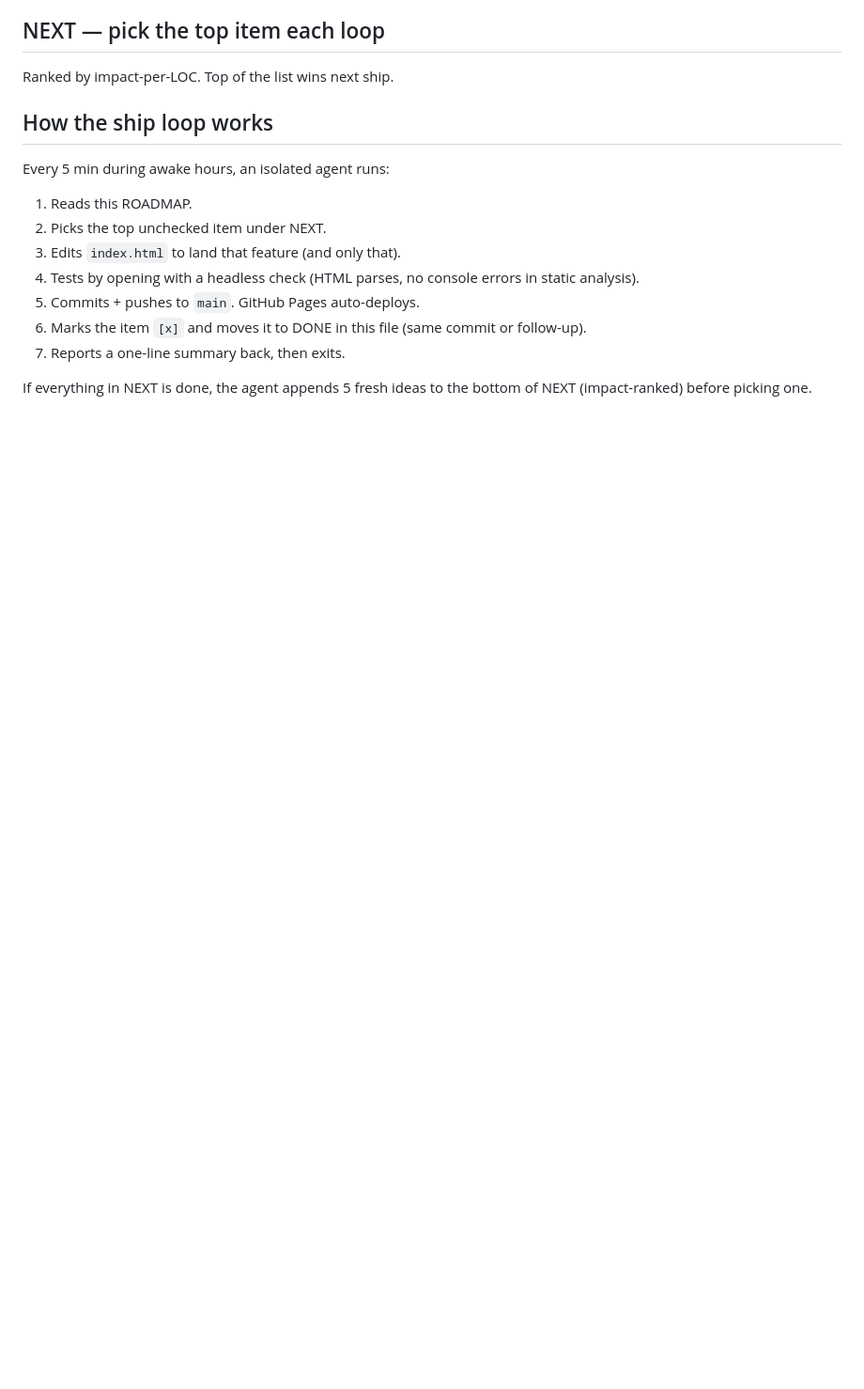
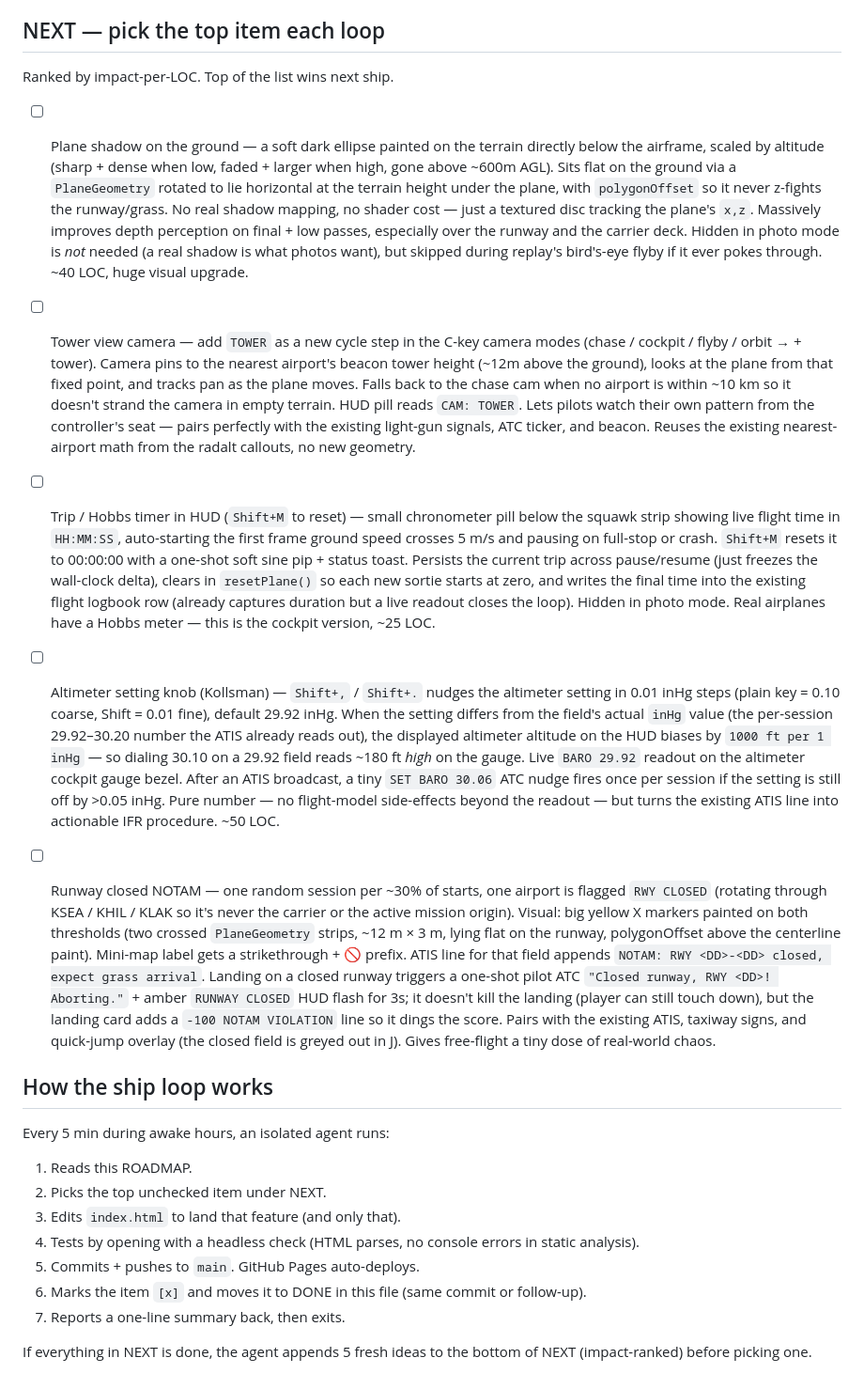
Before and after one commit to Sanjays2402/flight-sim, a Markdown page: ROADMAP.md, the part around the change. Shown at 94% size. Rendered like a GitHub page; blank space fills up the shorter version.

Commit message:
chore(flight): refill roadmap

```diff
--- a/ROADMAP.md
+++ b/ROADMAP.md
@@ -234,6 +234,16 @@ Single-file Three.js flight sim shipping to https://sanjays2402.github.io/flight
 ## NEXT — pick the top item each loop
 Ranked by impact-per-LOC. Top of the list wins next ship.
 
+- [ ] Plane shadow on the ground — a soft dark ellipse painted on the terrain directly below the airframe, scaled by altitude (sharp + dense when low, faded + larger when high, gone above ~600m AGL). Sits flat on the ground via a `PlaneGeometry` rotated to lie horizontal at the terrain height under the plane, with `polygonOffset` so it never z-fights the runway/grass. No real shadow mapping, no shader cost — just a textured disc tracking the plane's `x,z`. Massively improves depth perception on final + low passes, especially over the runway and the carrier deck. Hidden in photo mode is *not* needed (a real shadow is what photos want), but skipped during replay's bird's-eye flyby if it ever pokes through. ~40 LOC, huge visual upgrade.
+
+- [ ] Tower view camera — add `TOWER` as a new cycle step in the C-key camera modes (chase / cockpit / flyby / orbit → + tower). Camera pins to the nearest airport's beacon tower height (~12m above the ground), looks at the plane from that fixed point, and tracks pan as the plane moves. Falls back to the chase cam when no airport is within ~10 km so it doesn't strand the camera in empty terrain. HUD pill reads `CAM: TOWER`. Lets pilots watch their own pattern from the controller's seat — pairs perfectly with the existing light-gun signals, ATC ticker, and beacon. Reuses the existing nearest-airport math from the radalt callouts, no new geometry.
+
+- [ ] Trip / Hobbs timer in HUD (`Shift+M` to reset) — small chronometer pill below the squawk strip showing live flight time in `HH:MM:SS`, auto-starting the first frame ground speed crosses 5 m/s and pausing on full-stop or crash. `Shift+M` resets it to 00:00:00 with a one-shot soft sine pip + status toast. Persists the current trip across pause/resume (just freezes the wall-clock delta), clears in `resetPlane()` so each new sortie starts at zero, and writes the final time into the existing flight logbook row (already captures duration but a live readout closes the loop). Hidden in photo mode. Real airplanes have a Hobbs meter — this is the cockpit version, ~25 LOC.
+
+- [ ] Altimeter setting knob (Kollsman) — `Shift+,` / `Shift+.` nudges the altimeter setting in 0.01 inHg steps (plain key = 0.10 coarse, Shift = 0.01 fine), default 29.92 inHg. When the setting differs from the field's actual `inHg` value (the per-session 29.92–30.20 number the ATIS already reads out), the displayed altimeter altitude on the HUD biases by `1000 ft per 1 inHg` — so dialing 30.10 on a 29.92 field reads ~180 ft *high* on the gauge. Live `BARO 29.92` readout on the altimeter cockpit gauge bezel. After an ATIS broadcast, a tiny `SET BARO 30.06` ATC nudge fires once per session if the setting is still off by >0.05 inHg. Pure number — no flight-model side-effects beyond the readout — but turns the existing ATIS line into actionable IFR procedure. ~50 LOC.
+
+- [ ] Runway closed NOTAM — one random session per ~30% of starts, one airport is flagged `RWY CLOSED` (rotating through KSEA / KHIL / KLAK so it's never the carrier or the active mission origin). Visual: big yellow X markers painted on both thresholds (two crossed `PlaneGeometry` strips, ~12 m × 3 m, lying flat on the runway, polygonOffset above the centerline paint). Mini-map label gets a strikethrough + 🚫 prefix. ATIS line for that field appends `NOTAM: RWY <DD>-<DD> closed, expect grass arrival`. Landing on a closed runway triggers a one-shot pilot ATC `"Closed runway, RWY <DD>! Aborting."` + amber `RUNWAY CLOSED` HUD flash for 3s; it doesn't kill the landing (player can still touch down), but the landing card adds a `-100 NOTAM VIOLATION` line so it dings the score. Pairs with the existing ATIS, taxiway signs, and quick-jump overlay (the closed field is greyed out in J). Gives free-flight a tiny dose of real-world chaos.
+
 ## How the ship loop works
 Every 5 min during awake hours, an isolated agent runs:
 1. Reads this ROADMAP.
```
